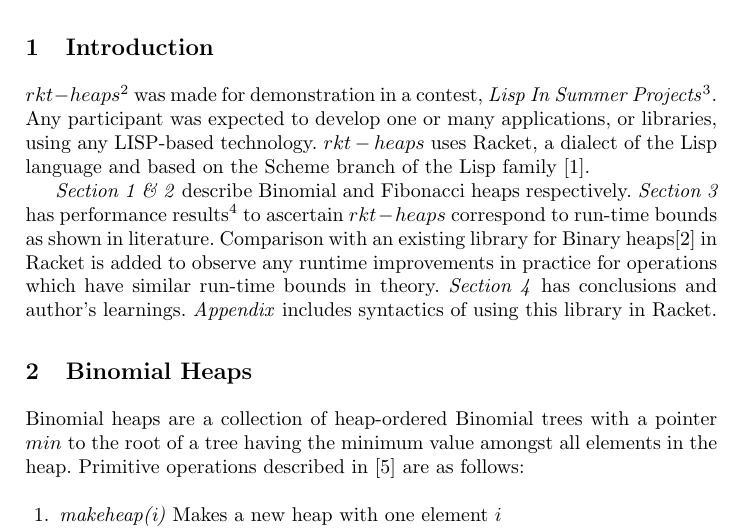
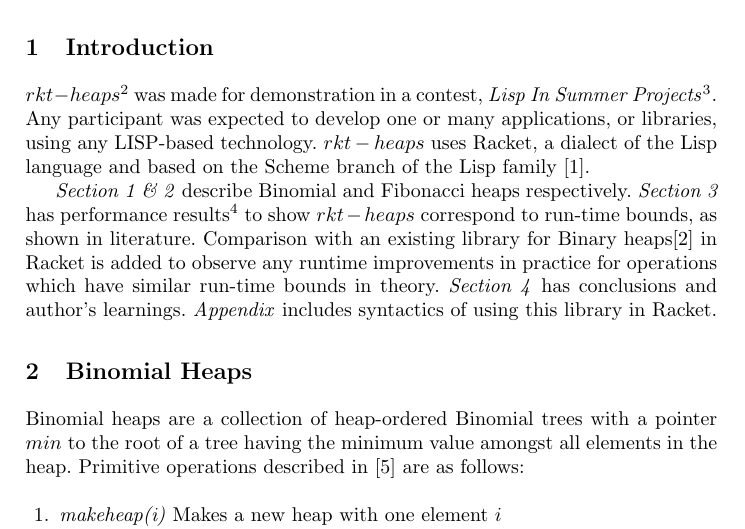
Before and after one commit to ajauhri/rkt-heaps, a LaTeX paper (paper/final-report.tex): part of page 1 of 15, cut so that both start at the same text. Compiled offline with pdfLaTeX.

Commit message:
minor change

```diff
--- a/paper/final-report.tex
+++ b/paper/final-report.tex
@@ -51,7 +51,7 @@
 %\vspace{-0.1in}
 $rkt-heaps$\footnote{Source code - https://github.com/ajauhri/rkt-heaps} was made for demonstration in a contest, \textit{Lisp In Summer Projects}\footnote{http://lispinsummerprojects.org/}. Any participant was expected to develop one or many applications, or libraries, using any LISP-based technology. $rkt-heaps$ uses Racket, a dialect of the Lisp language and based on the Scheme branch of the Lisp family \cite{racket_dialect}.
 
-\emph{Section 1 \& 2} describe Binomial and Fibonacci heaps respectively. \emph{Section 3} has performance results\footnote{Higher resolution images for all figures in this paper can be found at https://www.dropbox.com/sh/ms78nrkp0n8qh7p/G-SDznIfrc} to ascertain $rkt-heaps$ correspond to run-time bounds as shown in literature. Comparison with an existing library for Binary heaps\cite{racket_binary} in Racket is added to observe any runtime improvements in practice for operations which have similar run-time bounds in theory. \emph{Section 4} has conclusions and author's learnings. \emph{Appendix} includes syntactics of using this library in Racket.
+\emph{Section 1 \& 2} describe Binomial and Fibonacci heaps respectively. \emph{Section 3} has performance results\footnote{Higher resolution images for all figures in this paper can be found at https://www.dropbox.com/sh/ms78nrkp0n8qh7p/G-SDznIfrc} to show $rkt-heaps$ correspond to run-time bounds, as shown in literature. Comparison with an existing library for Binary heaps\cite{racket_binary} in Racket is added to observe any runtime improvements in practice for operations which have similar run-time bounds in theory. \emph{Section 4} has conclusions and author's learnings. \emph{Appendix} includes syntactics of using this library in Racket.
 
 \section{Binomial Heaps}
 Binomial heaps are a collection of heap-ordered Binomial trees with a pointer $min$ to the root of a tree having the minimum value amongst all elements in the heap. Primitive operations described in \cite{kozen1992design} are as follows: \\
```
Also changed, not shown: 1 other file.
